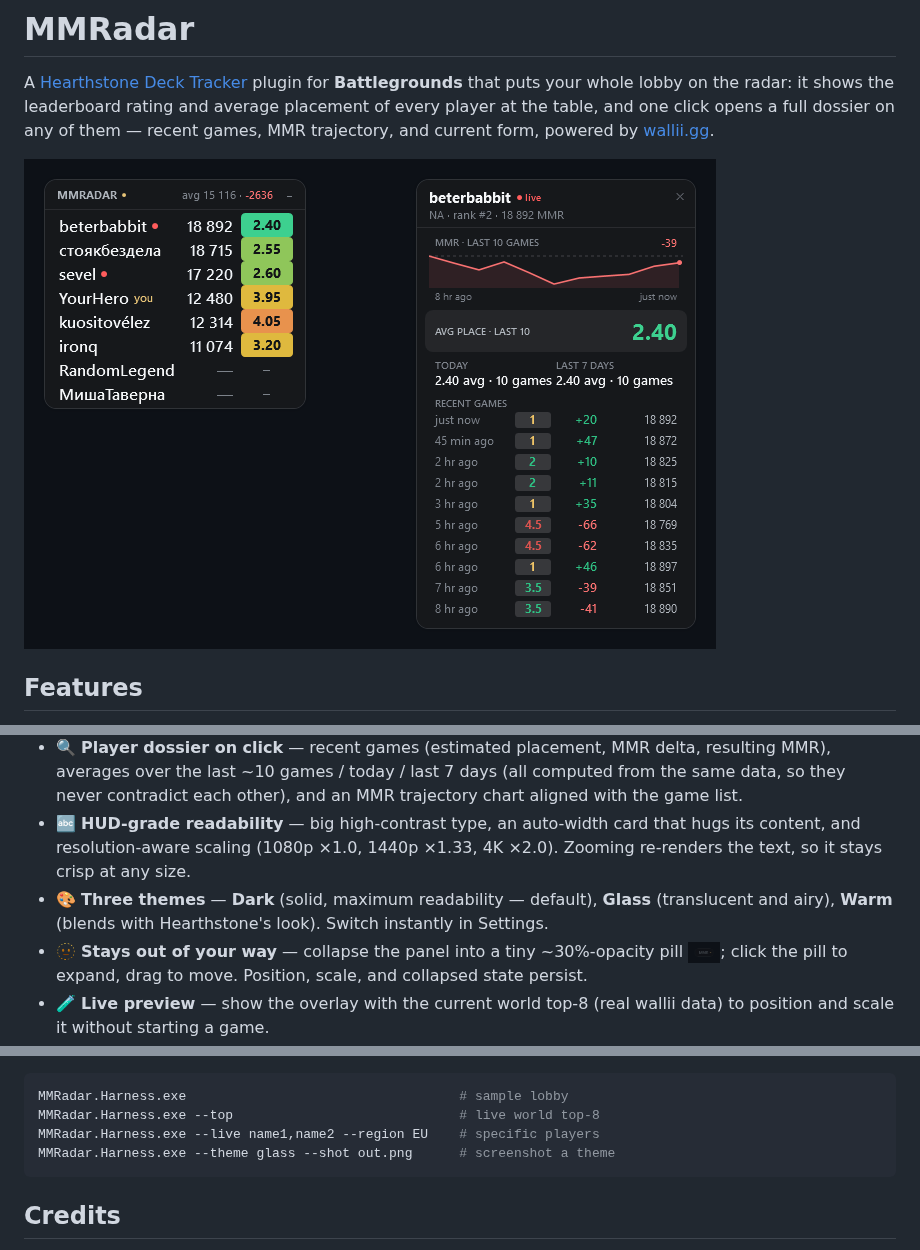
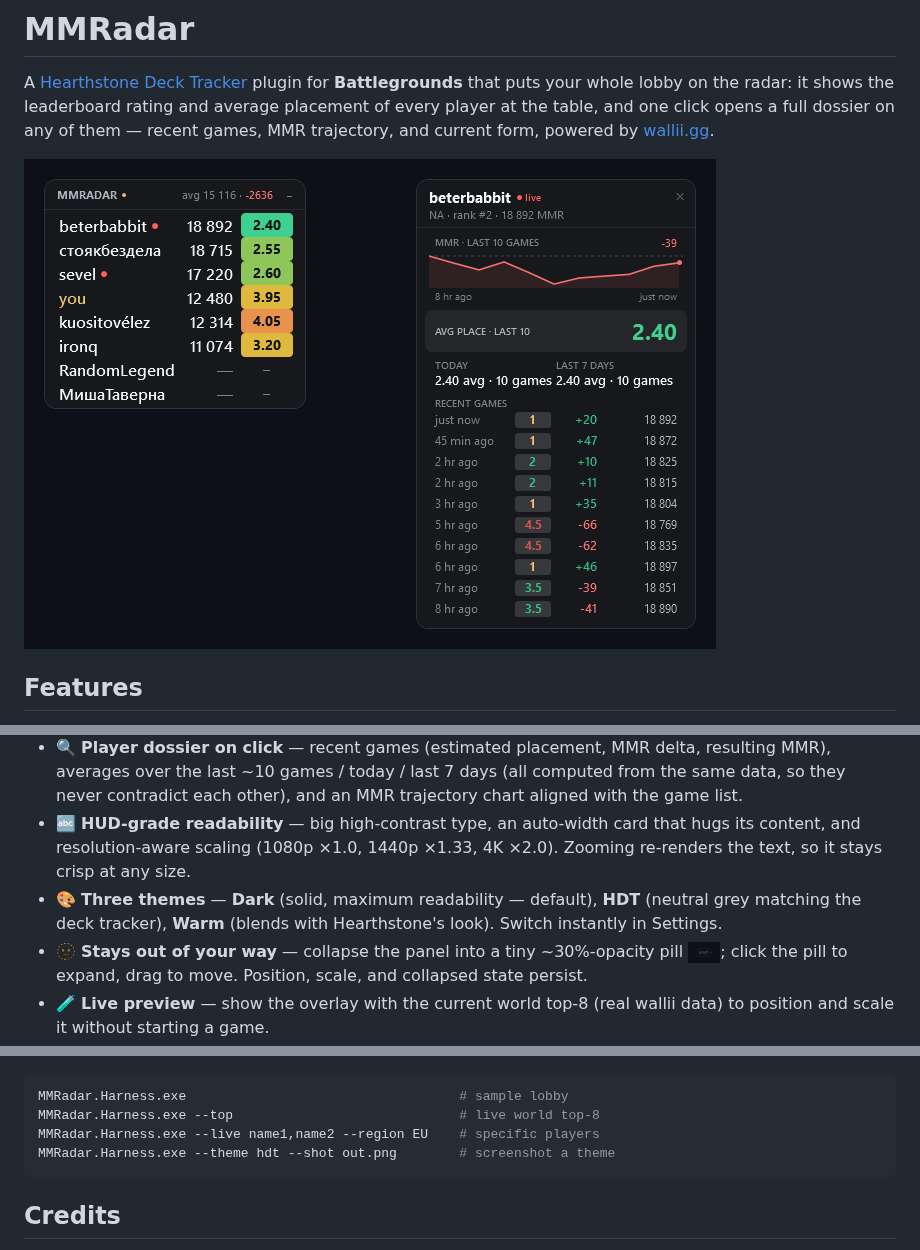
Before and after one commit to lowerman/MMRadar_HDT_BG, a Markdown page: README.md, 3 parts joined by grey strips. GitHub-like rendering; pictures changed too: artifacts/screenshot-main.png.

Commit message:
Local player row shows a plain gold 'you'; Glass theme replaced with an HDT-style neutral grey

````diff
--- a/README.md
+++ b/README.md
@@ -10,7 +10,7 @@ A [Hearthstone Deck Tracker](https://hsreplay.net/downloads/) plugin for **Battl
 - 📈 **The whole ladder covered** — wallii-tracked top players get full stats; everyone else on the official leaderboard still shows their rating (and a computed rank in the tooltip); confirmed sub-cutoff players show **<8 000**.
 - 🔍 **Player dossier on click** — recent games (estimated placement, MMR delta, resulting MMR), averages over the last ~10 games / today / last 7 days (all computed from the same data, so they never contradict each other), and an MMR trajectory chart aligned with the game list.
 - 🔤 **HUD-grade readability** — big high-contrast type, an auto-width card that hugs its content, and resolution-aware scaling (1080p ×1.0, 1440p ×1.33, 4K ×2.0). Zooming re-renders the text, so it stays crisp at any size.
-- 🎨 **Three themes** — **Dark** (solid, maximum readability — default), **Glass** (translucent and airy), **Warm** (blends with Hearthstone's look). Switch instantly in Settings.
+- 🎨 **Three themes** — **Dark** (solid, maximum readability — default), **HDT** (neutral grey matching the deck tracker), **Warm** (blends with Hearthstone's look). Switch instantly in Settings.
 - 🫥 **Stays out of your way** — collapse the panel into a tiny ~30%-opacity pill <img src="artifacts/screenshot-collapsed.png" alt="collapsed pill" height="22">; click the pill to expand, drag to move. Position, scale, and collapsed state persist.
 - 🧪 **Live preview** — show the overlay with the current world top-8 (real wallii data) to position and scale it without starting a game.
 
@@ -63,7 +63,7 @@ tools\deploy.ps1    # build + copy the DLL into HDT's Plugins folder
 MMRadar.Harness.exe                                   # sample lobby
 MMRadar.Harness.exe --top                             # live world top-8
 MMRadar.Harness.exe --live name1,name2 --region EU    # specific players
-MMRadar.Harness.exe --theme glass --shot out.png      # screenshot a theme
+MMRadar.Harness.exe --theme hdt --shot out.png        # screenshot a theme
 ```
 
 ## Credits
````
Also changed, not shown: 6 other files.
